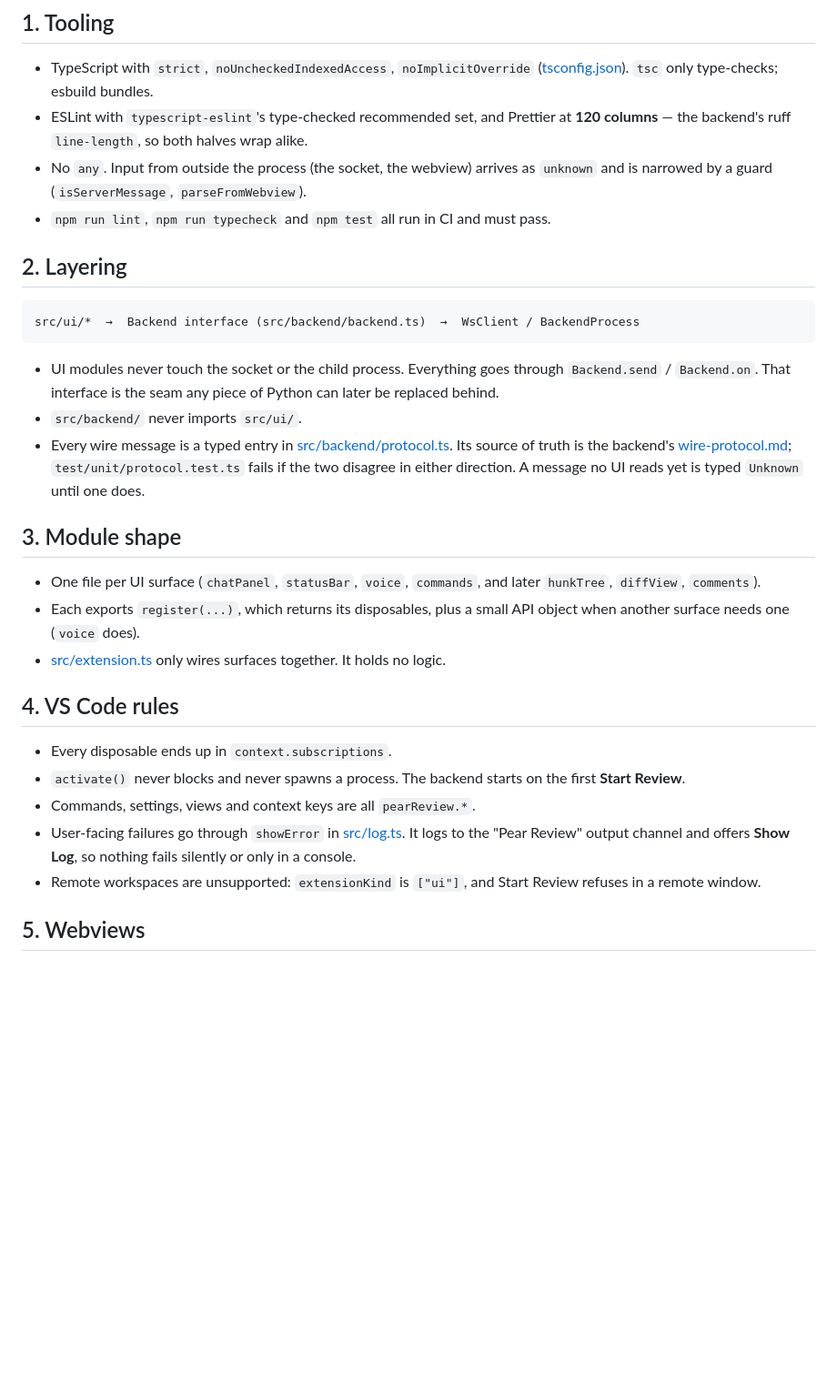
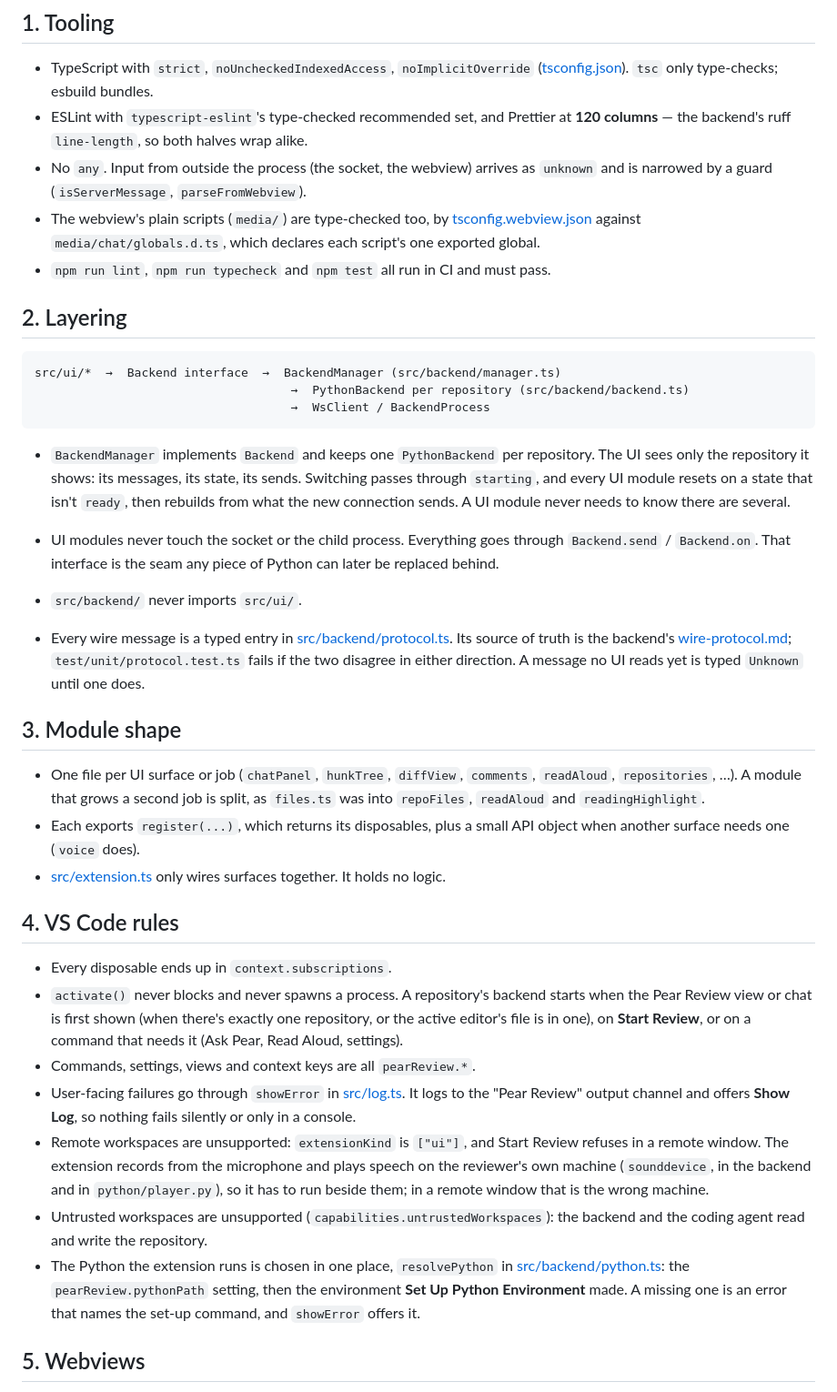
Before and after one commit to PearsReview/ai-pear-review, a Markdown page: docs/STYLE.md, the part around one of its changes. Shown at 91% size. Rendered like a GitHub page; blank space fills up the shorter version.

````diff
--- a/docs/STYLE.md
+++ b/docs/STYLE.md
@@ -17,13 +17,24 @@ TypeScript VS Code extension.
   at **120 columns** — the backend's ruff `line-length`, so both halves wrap alike.
 - No `any`. Input from outside the process (the socket, the webview) arrives as
   `unknown` and is narrowed by a guard (`isServerMessage`, `parseFromWebview`).
+- The webview's plain scripts (`media/`) are type-checked too, by
+  [tsconfig.webview.json](../tsconfig.webview.json) against
+  `media/chat/globals.d.ts`, which declares each script's one exported global.
 - `npm run lint`, `npm run typecheck` and `npm test` all run in CI and must pass.
 
 ## 2. Layering
 
 ```
-src/ui/*  →  Backend interface (src/backend/backend.ts)  →  WsClient / BackendProcess
+src/ui/*  →  Backend interface  →  BackendManager (src/backend/manager.ts)
+                                    →  PythonBackend per repository (src/backend/backend.ts)
+                                    →  WsClient / BackendProcess
 ```
+
+- `BackendManager` implements `Backend` and keeps one `PythonBackend` per
+  repository. The UI sees only the repository it shows: its messages, its state,
+  its sends. Switching passes through `starting`, and every UI module resets on a
+  state that isn't `ready`, then rebuilds from what the new connection sends. A UI
+  module never needs to know there are several.
 
 - UI modules never touch the socket or the child process. Everything goes through
   `Backend.send` / `Backend.on`. That interface is the seam any piece of Python
@@ -37,8 +48,9 @@ src/ui/*  →  Backend interface (src/backend/backend.ts)  →  WsClient / Backe
 
 ## 3. Module shape
 
-- One file per UI surface (`chatPanel`, `statusBar`, `voice`, `commands`, and later
-  `hunkTree`, `diffView`, `comments`).
+- One file per UI surface or job (`chatPanel`, `hunkTree`, `diffView`, `comments`,
+  `readAloud`, `repositories`, …). A module that grows a second job is split, as
+  `files.ts` was into `repoFiles`, `readAloud` and `readingHighlight`.
 - Each exports `register(...)`, which returns its disposables, plus a small API
   object when another surface needs one (`voice` does).
 - [src/extension.ts](../src/extension.ts) only wires surfaces together. It holds no logic.
@@ -46,14 +58,25 @@ src/ui/*  →  Backend interface (src/backend/backend.ts)  →  WsClient / Backe
 ## 4. VS Code rules
 
 - Every disposable ends up in `context.subscriptions`.
-- `activate()` never blocks and never spawns a process. The backend starts on the
-  first **Start Review**.
+- `activate()` never blocks and never spawns a process. A repository's backend
+  starts when the Pear Review view or chat is first shown (when there's exactly
+  one repository, or the active editor's file is in one), on **Start Review**, or
+  on a command that needs it (Ask Pear, Read Aloud, settings).
 - Commands, settings, views and context keys are all `pearReview.*`.
 - User-facing failures go through `showError` in [src/log.ts](../src/log.ts). It
   logs to the "Pear Review" output channel and offers **Show Log**, so nothing
   fails silently or only in a console.
 - Remote workspaces are unsupported: `extensionKind` is `["ui"]`, and Start Review
-  refuses in a remote window.
+  refuses in a remote window. The extension records from the microphone and plays
+  speech on the reviewer's own machine (`sounddevice`, in the backend and in
+  `python/player.py`), so it has to run beside them; in a remote window that is
+  the wrong machine.
+- Untrusted workspaces are unsupported (`capabilities.untrustedWorkspaces`): the
+  backend and the coding agent read and write the repository.
+- The Python the extension runs is chosen in one place, `resolvePython` in
+  [src/backend/python.ts](../src/backend/python.ts): the `pearReview.pythonPath`
+  setting, then the environment **Set Up Python Environment** made. A missing one
+  is an error that names the set-up command, and `showError` offers it.
 
 ## 5. Webviews
 
````
Also changed, not shown: other parts of docs/STYLE.md (+5 -0 lines), CHANGELOG.md (+6 -2 lines), README.md (+42 -21 lines).
